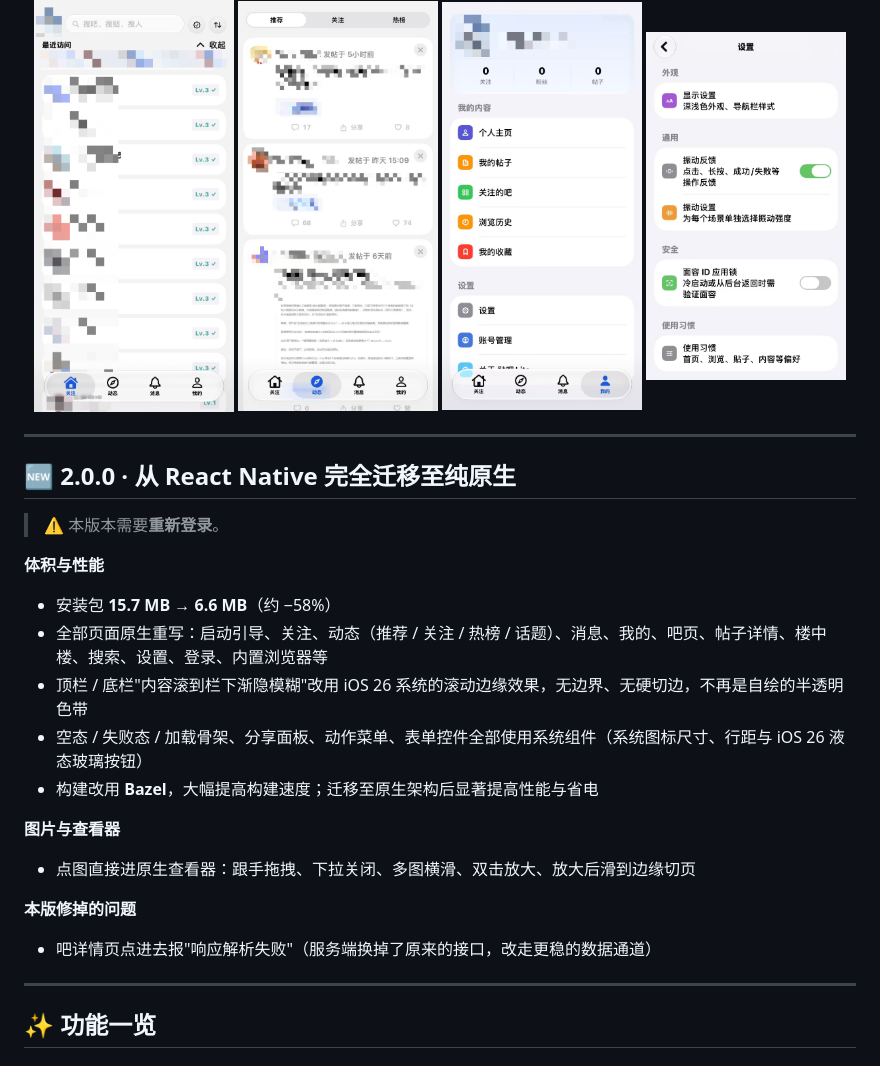
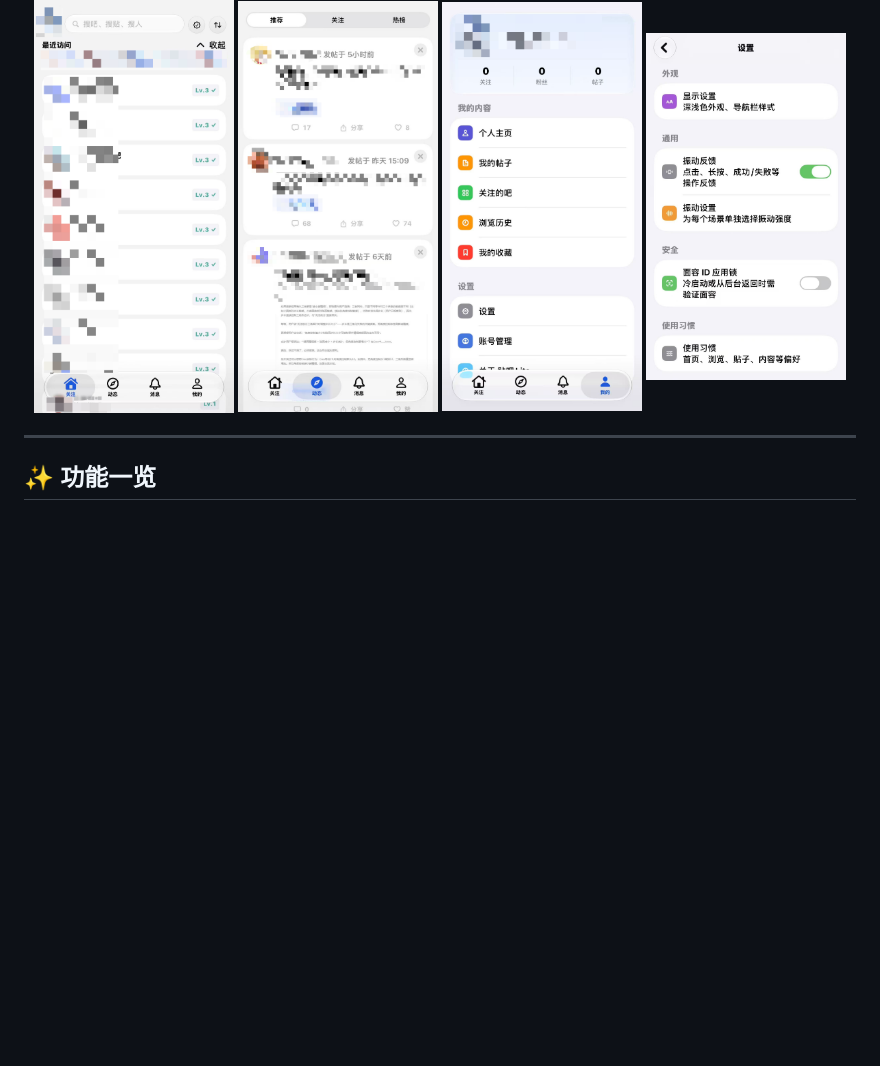
Before and after one commit to toamdou/TiebaLite-IOS, a Markdown page: README.md, the part around one of its changes. Drawn GitHub-style; blank space fills up the shorter version.

```diff
--- a/README.md
+++ b/README.md
@@ -19,28 +19,6 @@
 <img src="docs/screenshots/settings.jpg" width="24%" alt="设置页" />
 
 </div>
-
----
-
-## 🆕 2.0.0 · 从 React Native 完全迁移至纯原生
-
-> ⚠️ 本版本需要**重新登录**。
-
-**体积与性能**
-
-- 安装包 **15.7 MB → 6.6 MB**（约 −58%）
-- 全部页面原生重写：启动引导、关注、动态（推荐 / 关注 / 热榜 / 话题）、消息、我的、吧页、帖子详情、楼中楼、搜索、设置、登录、内置浏览器等
-- 顶栏 / 底栏"内容滚到栏下渐隐模糊"改用 iOS 26 系统的滚动边缘效果，无边界、无硬切边，不再是自绘的半透明色带
-- 空态 / 失败态 / 加载骨架、分享面板、动作菜单、表单控件全部使用系统组件（系统图标尺寸、行距与 iOS 26 液态玻璃按钮）
-- 构建改用 **Bazel**，大幅提高构建速度；迁移至原生架构后显著提高性能与省电
-
-**图片与查看器**
-
-- 点图直接进原生查看器：跟手拖拽、下拉关闭、多图横滑、双击放大、放大后滑到边缘切页
-
-**本版修掉的问题**
-
-- 吧详情页点进去报"响应解析失败"（服务端换掉了原来的接口，改走更稳的数据通道）
 
 ---
 
```
Also changed, not shown: other parts of README.md (+1 -1 lines).
